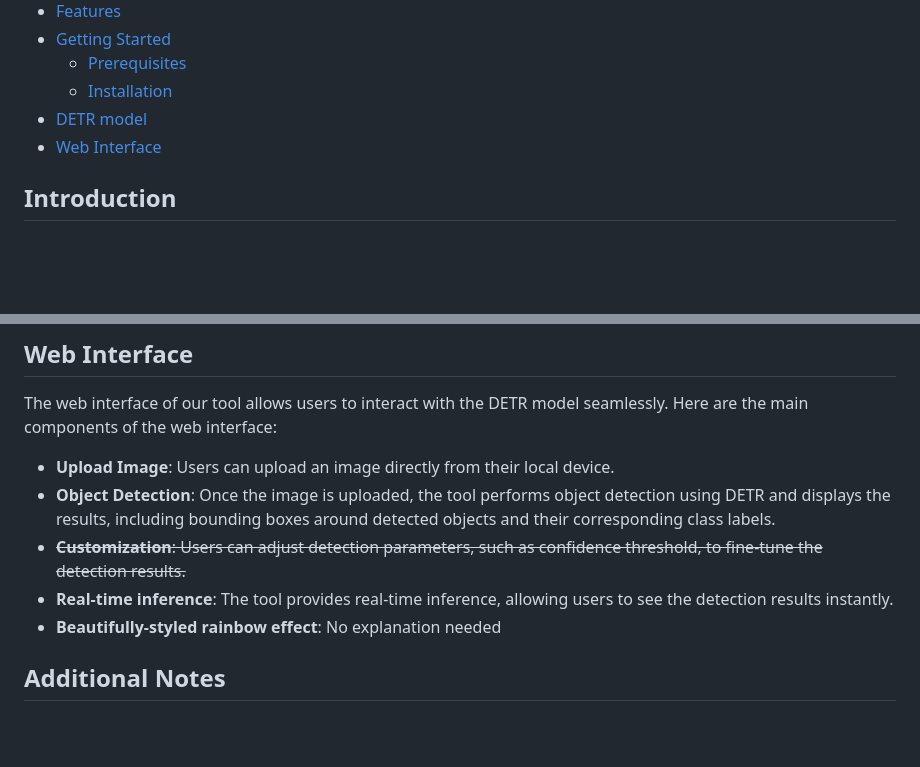
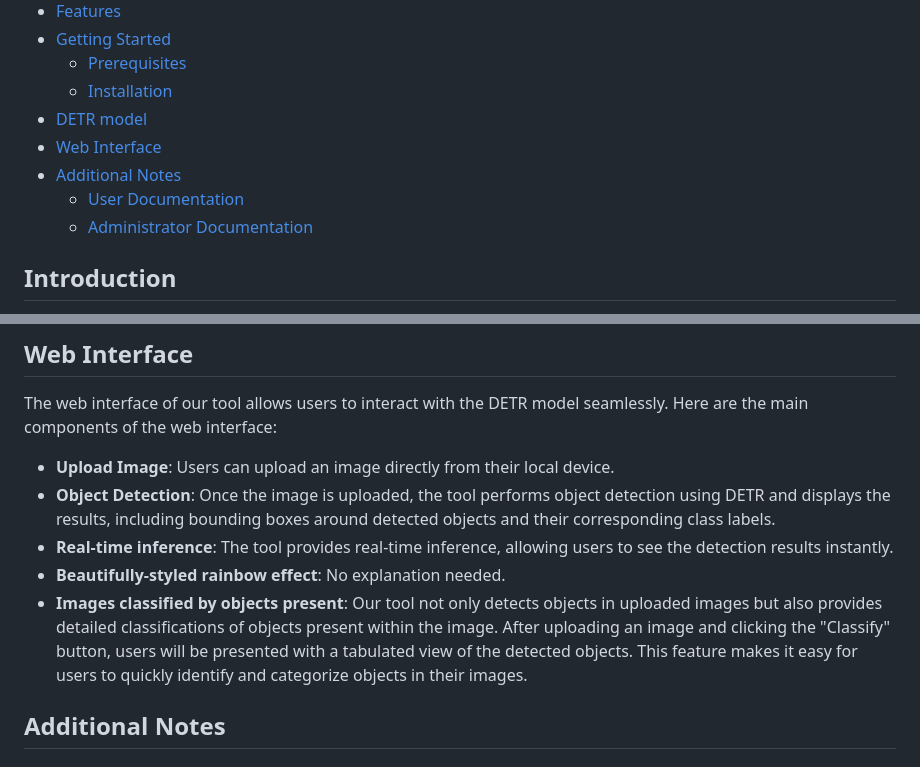
Before and after one commit to GiftedNovaHD/C1-AI, a Markdown page: README.md, 2 parts joined by grey strips. Drawn GitHub-style; blank space fills up the shorter version.

```diff
--- a/README.md
+++ b/README.md
@@ -11,6 +11,9 @@ This repository contains a web-based tool for AI image object detection built up
   - [Installation](#installation)
 - [DETR model](#detr-model)
 - [Web Interface](#web-interface)
+- [Additional Notes](#additional-notes)
+  - [User Documentation](#user-documentation)
+  - [Administrator Documentation](#administrator-documentation)
 
 
 
@@ -52,9 +55,10 @@ The web interface of our tool allows users to interact with the DETR model seaml
 
 - **Upload Image**: Users can upload an image directly from their local device.
 - **Object Detection**: Once the image is uploaded, the tool performs object detection using DETR and displays the results, including bounding boxes around detected objects and their corresponding class labels.
-- ~~**Customization**: Users can adjust detection parameters, such as confidence threshold, to fine-tune the detection results.~~
 - **Real-time inference**: The tool provides real-time inference, allowing users to see the detection results instantly.
-- **Beautifully-styled rainbow effect**: No explanation needed
+- **Beautifully-styled rainbow effect**: No explanation needed.
+- **Images classified by objects present**: Our tool not only detects objects in uploaded images but also provides detailed classifications of objects present within the image. After uploading an image and clicking the "Classify" button, users will be presented with a tabulated view of the detected objects. This feature makes it easy for users to quickly identify and categorize objects in their images.
+
 
 ## Additional Notes
 
```
